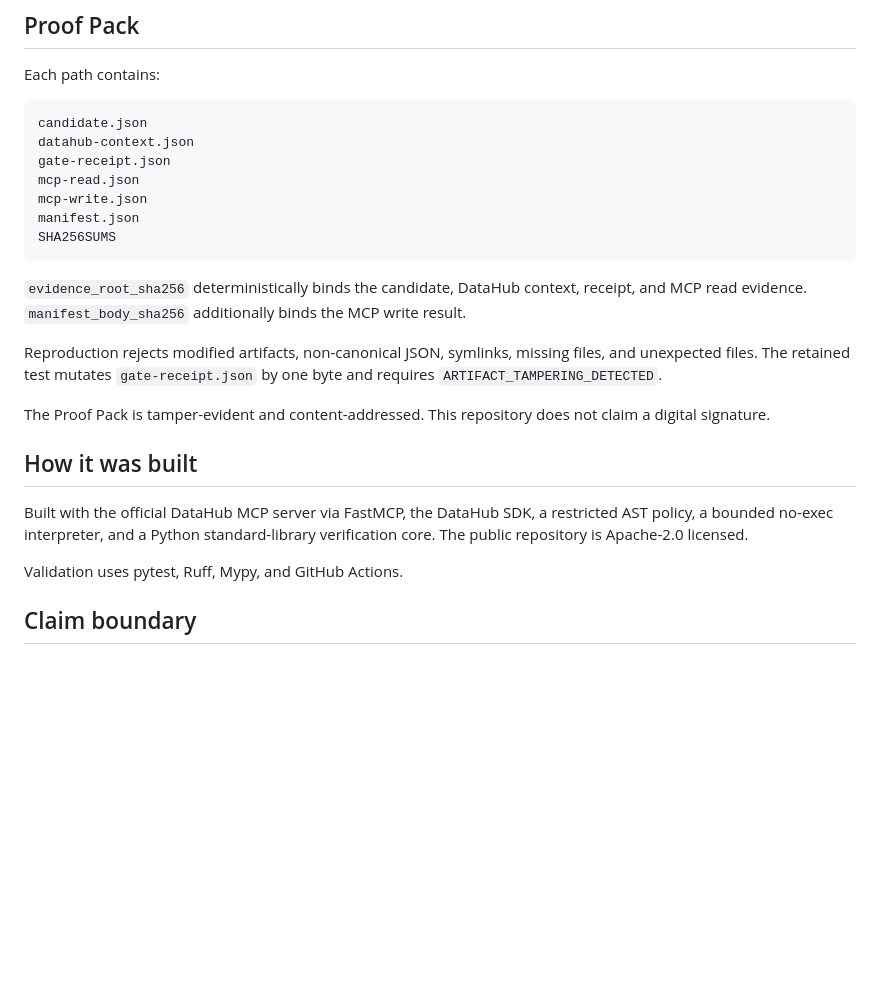
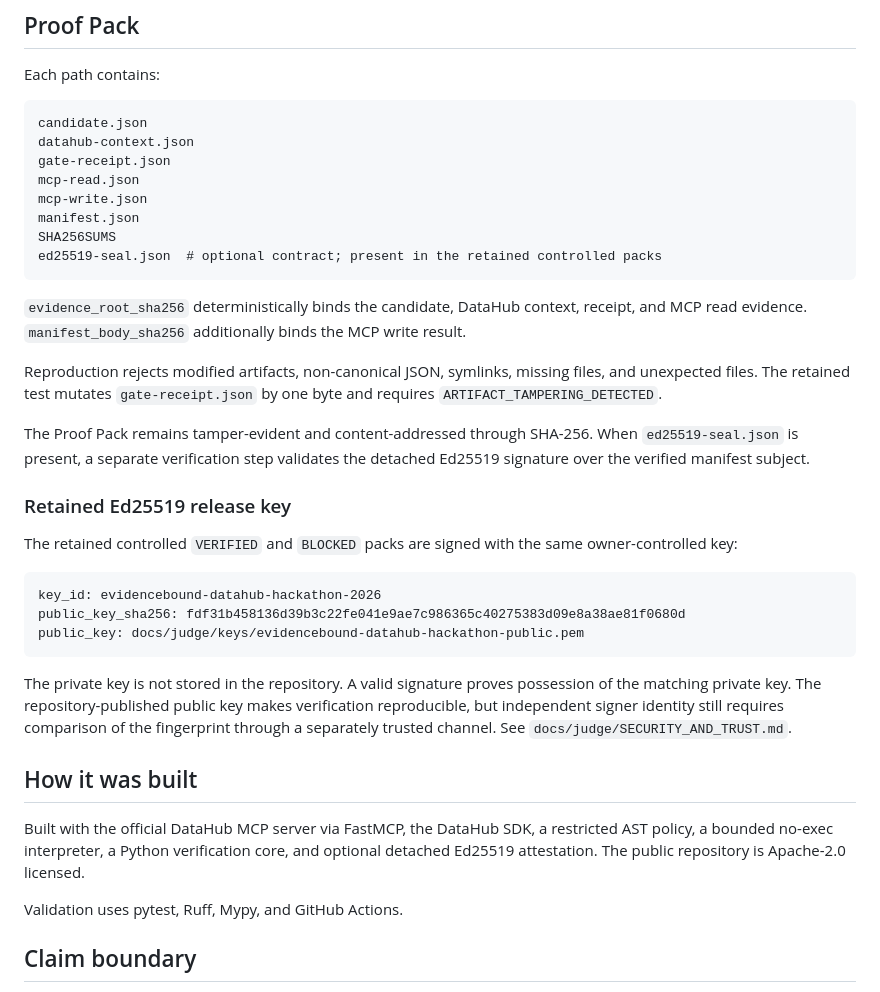
Before and after one commit to moneyparking/evidencebound-datahub-gate, a Markdown page: README.md, the part around one of its changes. Rendered like a GitHub page; blank space fills up the shorter version.

````diff
--- a/README.md
+++ b/README.md
@@ -177,17 +204,30 @@ mcp-read.json
 mcp-write.json
 manifest.json
 SHA256SUMS
+ed25519-seal.json  # optional contract; present in the retained controlled packs
 ```
 
 `evidence_root_sha256` deterministically binds the candidate, DataHub context, receipt, and MCP read evidence. `manifest_body_sha256` additionally binds the MCP write result.
 
 Reproduction rejects modified artifacts, non-canonical JSON, symlinks, missing files, and unexpected files. The retained test mutates `gate-receipt.json` by one byte and requires `ARTIFACT_TAMPERING_DETECTED`.
 
-The Proof Pack is tamper-evident and content-addressed. This repository does not claim a digital signature.
+The Proof Pack remains tamper-evident and content-addressed through SHA-256. When `ed25519-seal.json` is present, a separate verification step validates the detached Ed25519 signature over the verified manifest subject.
+
+### Retained Ed25519 release key
+
+The retained controlled `VERIFIED` and `BLOCKED` packs are signed with the same owner-controlled key:
+
+```text
+key_id: evidencebound-datahub-hackathon-2026
+public_key_sha256: fdf31b458136d39b3c22fe041e9ae7c986365c40275383d09e8a38ae81f0680d
+public_key: docs/judge/keys/evidencebound-datahub-hackathon-public.pem
+```
+
+The private key is not stored in the repository. A valid signature proves possession of the matching private key. The repository-published public key makes verification reproducible, but independent signer identity still requires comparison of the fingerprint through a separately trusted channel. See `docs/judge/SECURITY_AND_TRUST.md`.
 
 ## How it was built
 
-Built with the official DataHub MCP server via FastMCP, the DataHub SDK, a restricted AST policy, a bounded no-exec interpreter, and a Python standard-library verification core. The public repository is Apache-2.0 licensed.
+Built with the official DataHub MCP server via FastMCP, the DataHub SDK, a restricted AST policy, a bounded no-exec interpreter, a Python verification core, and optional detached Ed25519 attestation. The public repository is Apache-2.0 licensed.
 
 Validation uses pytest, Ruff, Mypy, and GitHub Actions.
 
````
Also changed, not shown: other parts of README.md (+27 -0 lines).
